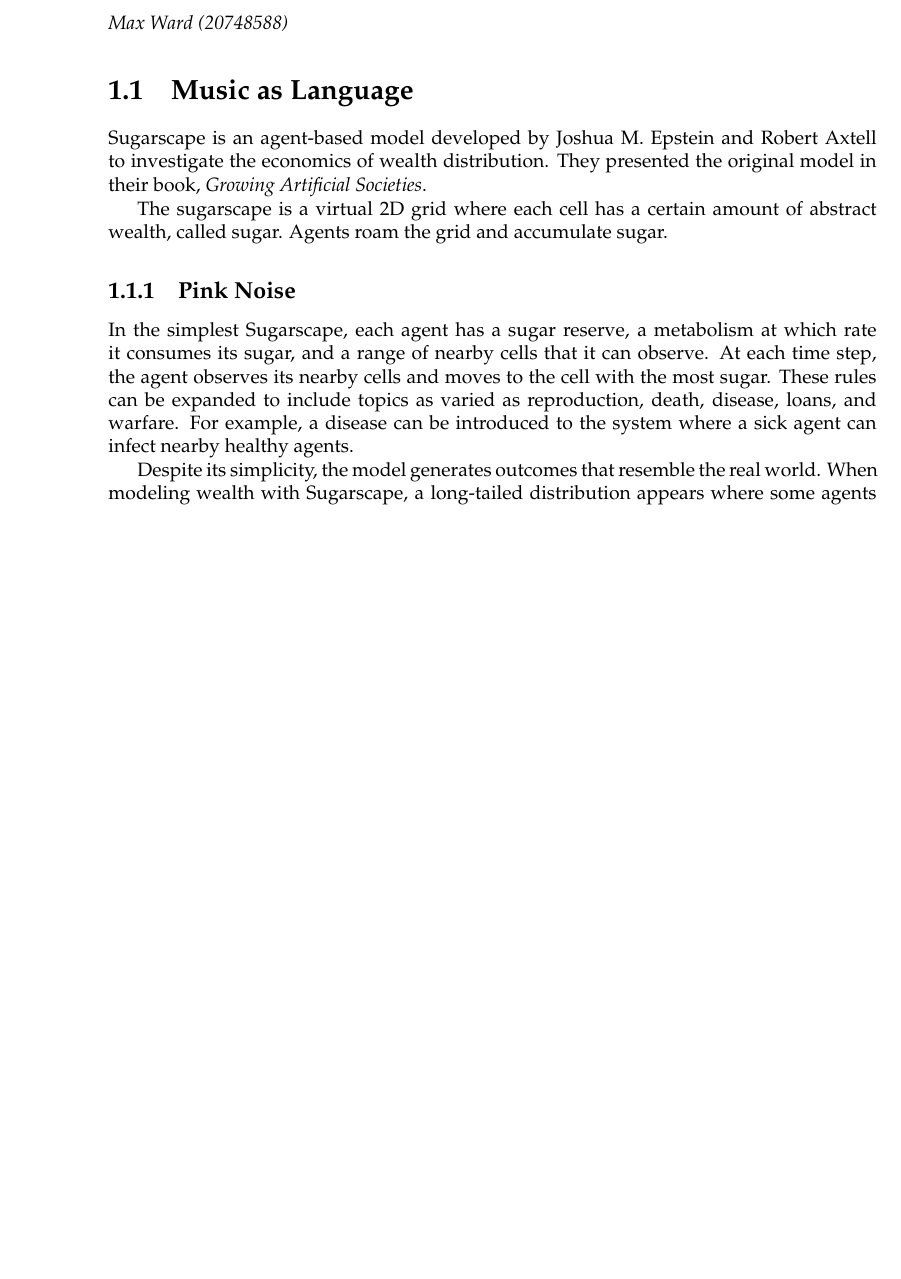
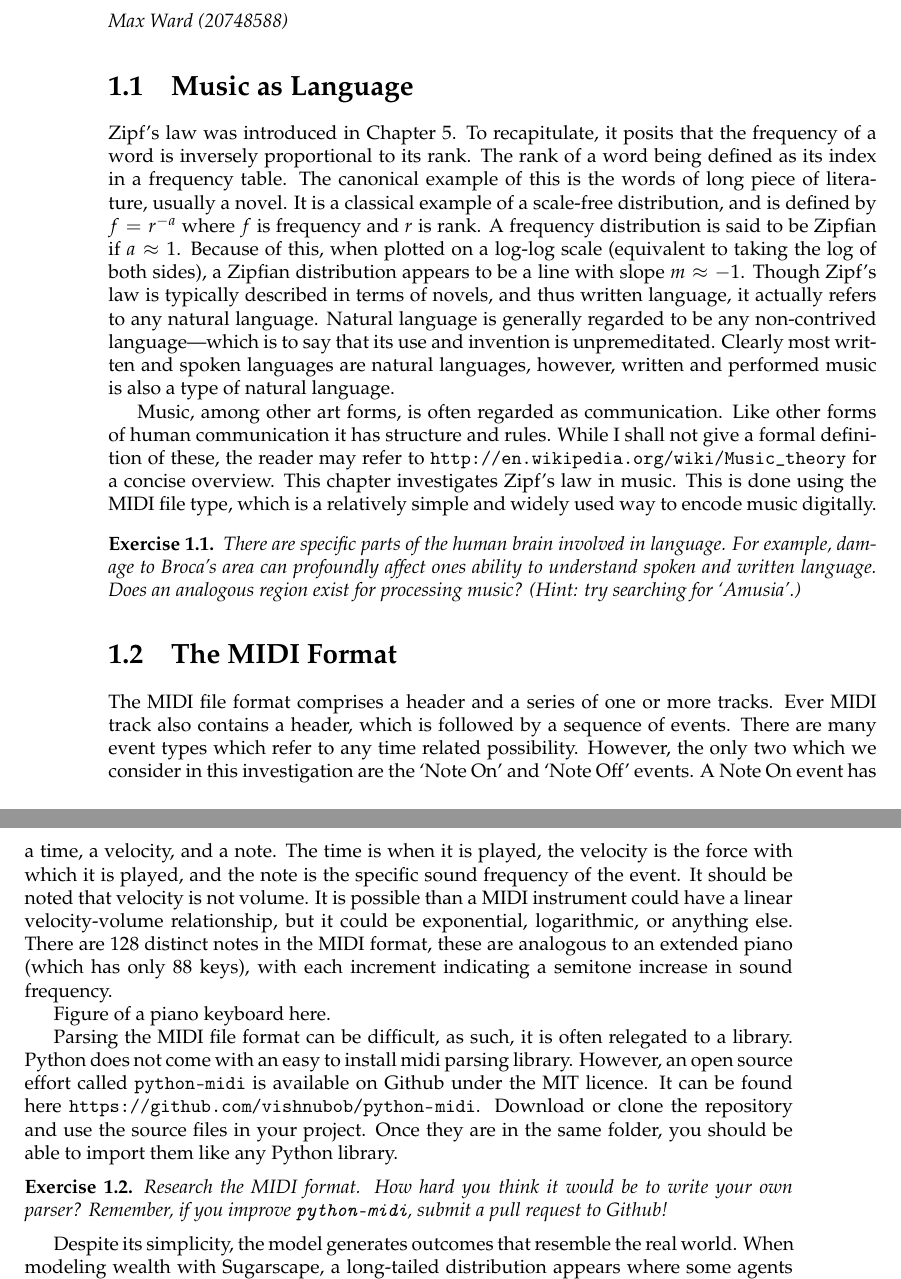
Before and after one commit to maltic/cits4403, a LaTeX book (Project/latex/book.tex): part of page 1 of 5 before the commit and two parts of pages 1 and 2 of 5 after it, the two joined at a grey line, cut so that both start at the same text, the shorter picture padded with empty space. Compiled offline with pdfLaTeX.

Commit message:
Started the arduous task of writing my project

```diff
--- a/Project/latex/book.tex
+++ b/Project/latex/book.tex
@@ -84,24 +84,31 @@
 
 \section{Music as Language}
 
-Sugarscape is an agent-based model developed by Joshua M. Epstein and
-Robert Axtell to investigate the economics of wealth distribution.
-They presented the original model in their book,
-{\it Growing Artificial Societies}.
+Zipf's law was introduced in Chapter 5. To recapitulate, it posits that the frequency of a word is inversely proportional to its rank. The rank of a word being defined as its index in a frequency table. The canonical example of this is the words of long piece of literature, usually a novel. It is a classical example of a scale-free distribution, and is defined by $f = r^{-a}$ where $f$ is frequency and $r$ is rank. A frequency distribution is said to be Zipfian if $a \approx 1$. Because of this, when plotted on a log-log scale (equivalent to taking the log of both sides), a Zipfian distribution appears to be a line with slope $m \approx -1$. Though Zipf's law is typically described in terms of novels, and thus written language, it actually refers to any natural language. Natural language is generally regarded to be any non-contrived language---which is to say that its use and invention is unpremeditated. Clearly most written and spoken languages are natural languages, however, written and performed music is also a type of natural language.
 
-The sugarscape is a virtual 2D grid where each cell has a certain
-amount of abstract wealth, called sugar.  Agents roam the grid
-and accumulate sugar.
+Music, among other art forms, is often regarded as communication. Like other forms of human communication it has structure and rules. While I shall not give a formal definition of these, the reader may refer to \url{http://en.wikipedia.org/wiki/Music_theory} for a concise overview. This chapter investigates Zipf's law in music. This is done using the MIDI file type, which is a relatively simple and widely used way to encode music digitally.
 
-\subsection{Pink Noise}
 
-In the simplest Sugarscape, each agent has a sugar reserve, a
-metabolism at which rate it consumes its sugar, and a range of nearby
-cells that it can observe.  At each time step, the agent observes its
-nearby cells and moves to the cell with the most sugar. These rules
-can be expanded to include topics as varied as reproduction, death,
-disease, loans, and warfare. For example, a disease can be introduced
-to the system where a sick agent can infect nearby healthy agents.
+\begin{exercise}
+
+There are specific parts of the human brain involved in language. For example, damage to Broca's area can profoundly affect ones ability to understand spoken and written language. Does an analogous region exist for processing music? (Hint: try searching for `Amusia'.)
+
+\end{exercise}
+
+\section{The MIDI Format}
+
+The MIDI file format comprises a header and a series of one or more tracks. Ever MIDI track also contains a header, which is followed by a sequence of events. There are many event types which refer to any time related possibility. However, the only two which we consider in this investigation are the `Note On' and `Note Off' events. A Note On event has a time, a velocity, and a note. The time is when it is played, the velocity is the force with which it is played, and the note is the specific sound frequency of the event. It should be noted that velocity is not volume. It is possible than a MIDI instrument could have a linear velocity-volume relationship, but it could be exponential, logarithmic, or anything else. There are 128 distinct notes in the MIDI format, these are analogous to an extended piano (which has only 88 keys), with each increment indicating a semitone increase in sound frequency.
+
+Figure of a piano keyboard here.
+
+Parsing the MIDI file format can be difficult, as such, it is often relegated to a library. Python does not come with an easy to install midi parsing library. However, an open source effort called \texttt{python-midi} is available on Github under the MIT licence. It can be found here \url{https://github.com/vishnubob/python-midi}. Download or clone the repository and use the source files in your project. Once they are in the same folder, you should be able to import them like any Python library.
+
+\begin{exercise}
+
+Research the MIDI format. How hard you think it would be to write your own parser? Remember, if you improve \texttt{python-midi}, submit a pull request to Github!
+
+\end{exercise}
+
 
 Despite its simplicity, the model generates outcomes that resemble the
 real world. When modeling wealth with Sugarscape, a long-tailed
```
Also changed, not shown: Project/latex/book.pdf, 3 other files.
